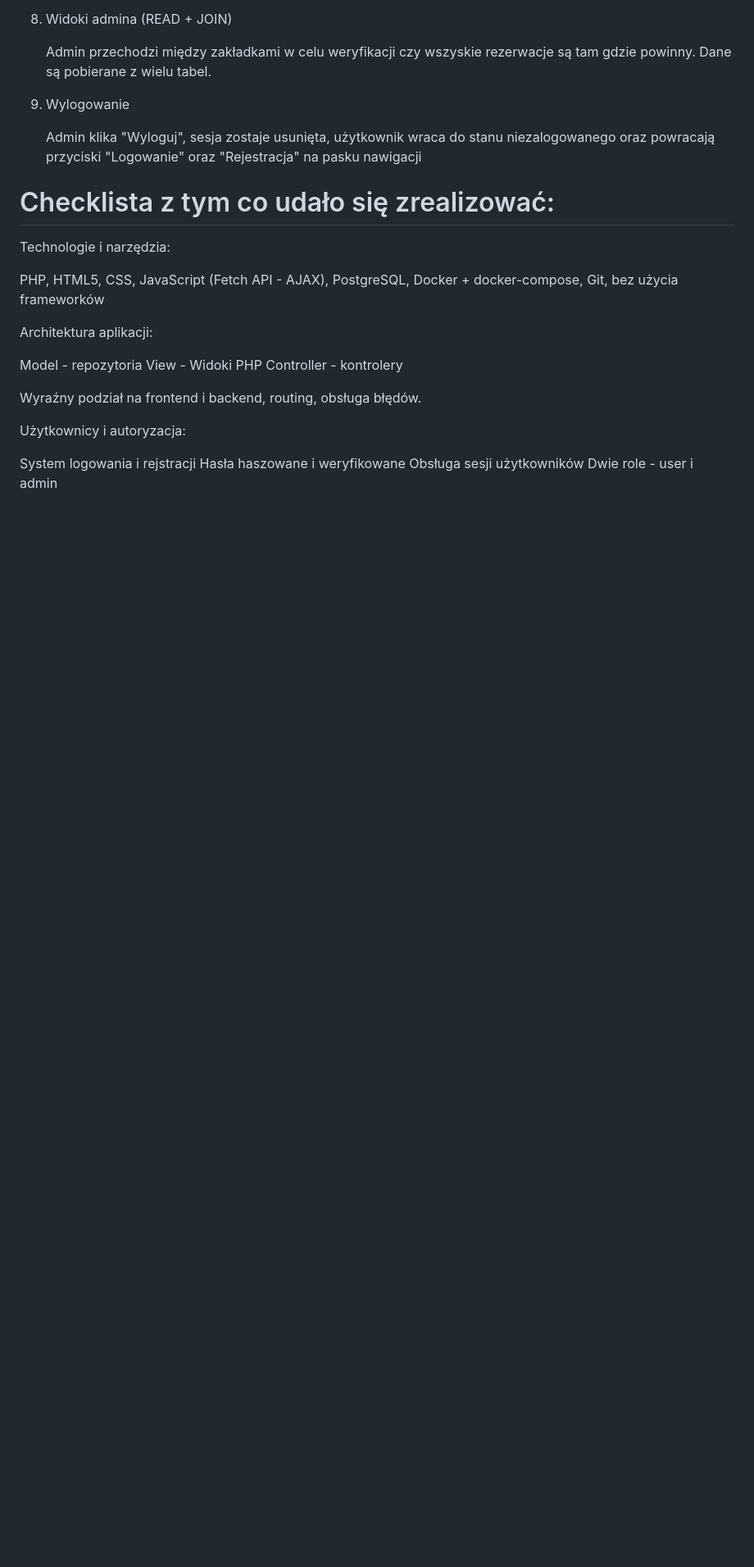
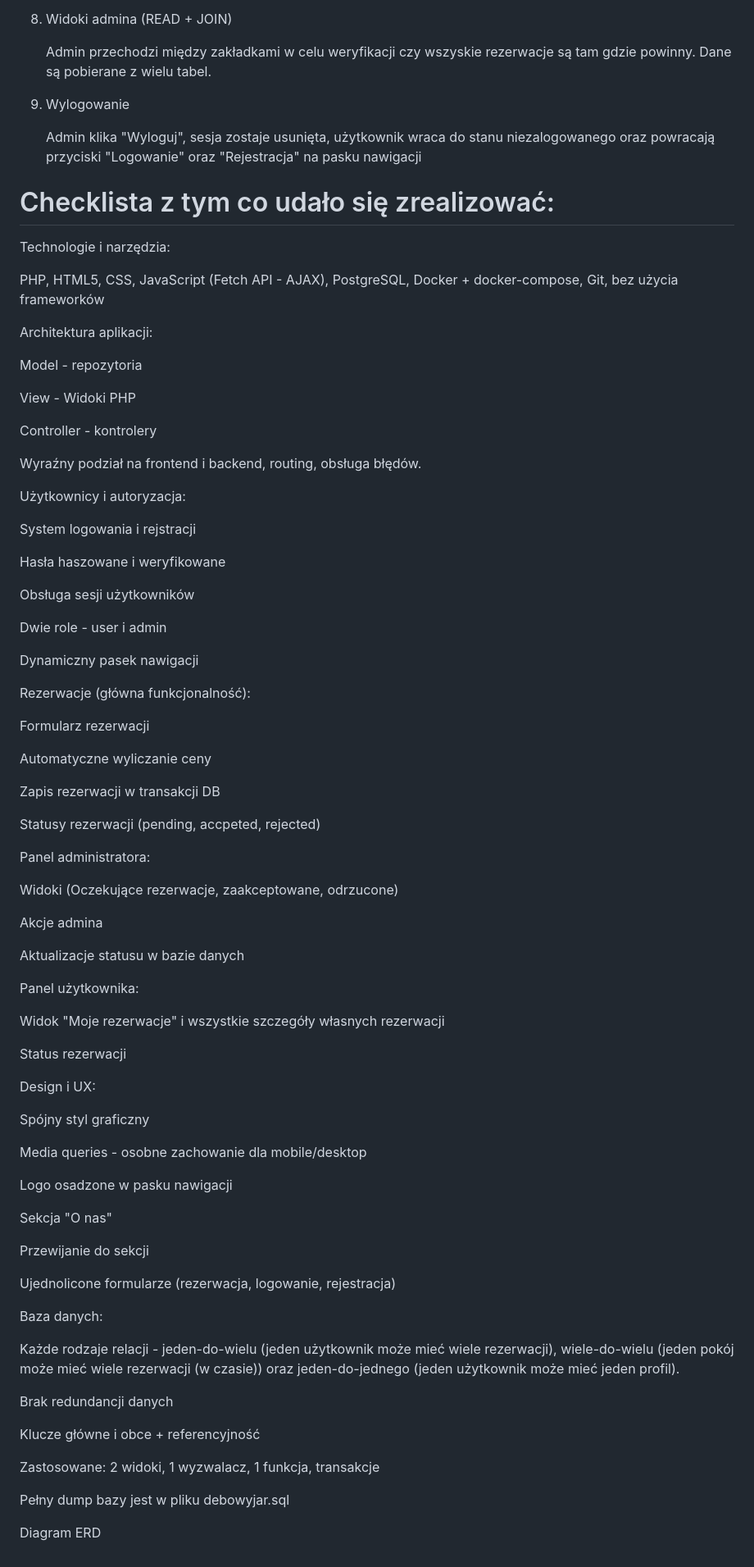
Before and after one commit to AtelierRq/WdPAI-2025, a Markdown page: README.md, the part around the change. Shown at 82% size. GitHub-like rendering; blank space fills up the shorter version.

Commit message:
Update README with application architecture and features

```diff
--- a/README.md
+++ b/README.md
@@ -85,17 +85,83 @@ Technologie i narzędzia:
 
 PHP, HTML5, CSS, JavaScript (Fetch API - AJAX), PostgreSQL, Docker + docker-compose, Git, bez użycia frameworków
 
+
 Architektura aplikacji:
 
 Model - repozytoria
+
 View - Widoki PHP
+
 Controller - kontrolery
 
 Wyraźny podział na frontend i backend, routing, obsługa błędów.
 
+
 Użytkownicy i autoryzacja:
 
 System logowania i rejstracji
+
 Hasła haszowane i weryfikowane
+
 Obsługa sesji użytkowników
+
 Dwie role - user i admin
+
+Dynamiczny pasek nawigacji
+
+
+Rezerwacje (główna funkcjonalność):
+
+Formularz rezerwacji
+
+Automatyczne wyliczanie ceny
+
+Zapis rezerwacji w transakcji DB
+
+Statusy rezerwacji (pending, accpeted, rejected)
+
+
+Panel administratora:
+
+Widoki (Oczekujące rezerwacje, zaakceptowane, odrzucone)
+
+Akcje admina
+
+Aktualizacje statusu w bazie danych
+
+
+Panel użytkownika:
+
+Widok "Moje rezerwacje" i wszystkie szczegóły własnych rezerwacji
+
+Status rezerwacji
+
+
+Design i UX:
+
+Spójny styl graficzny
+
+Media queries - osobne zachowanie dla mobile/desktop
+
+Logo osadzone w pasku nawigacji
+
+Sekcja "O nas"
+
+Przewijanie do sekcji
+
+Ujednolicone formularze (rezerwacja, logowanie, rejestracja)
+
+
+Baza danych:
+
+Każde rodzaje relacji - jeden-do-wielu (jeden użytkownik może mieć wiele rezerwacji), wiele-do-wielu (jeden pokój może mieć wiele rezerwacji (w czasie)) oraz jeden-do-jednego (jeden użytkownik może mieć jeden profil).
+
+Brak redundancji danych
+
+Klucze główne i obce + referencyjność
+
+Zastosowane: 2 widoki, 1 wyzwalacz, 1 funkcja, transakcje
+
+Pełny dump bazy jest w pliku debowyjar.sql
+
+Diagram ERD
```
